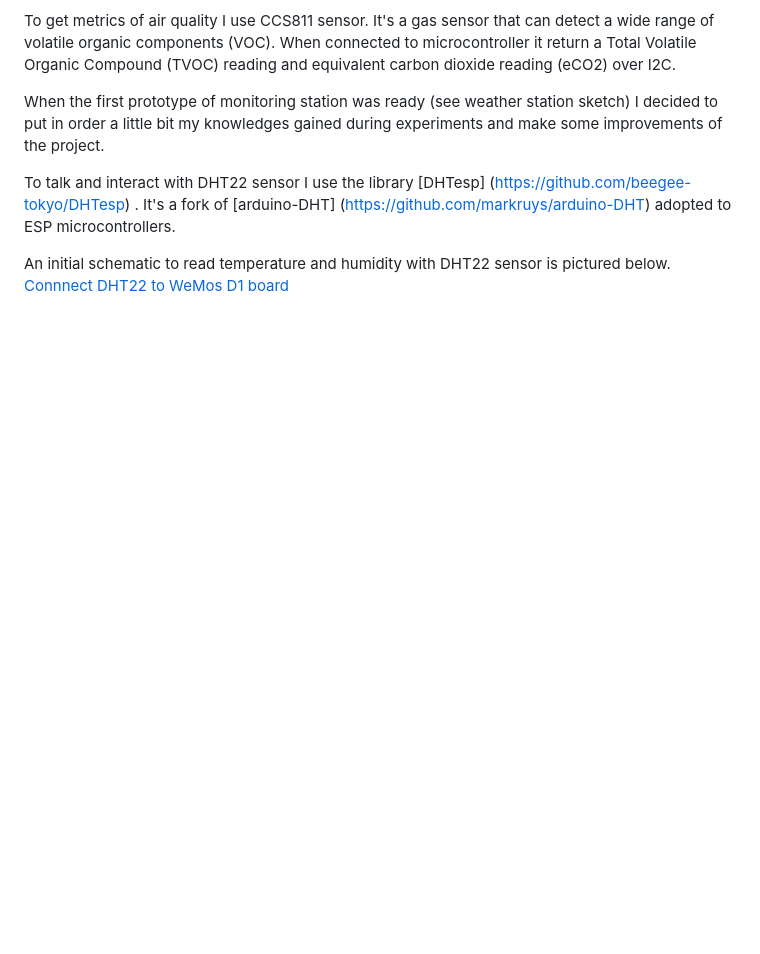
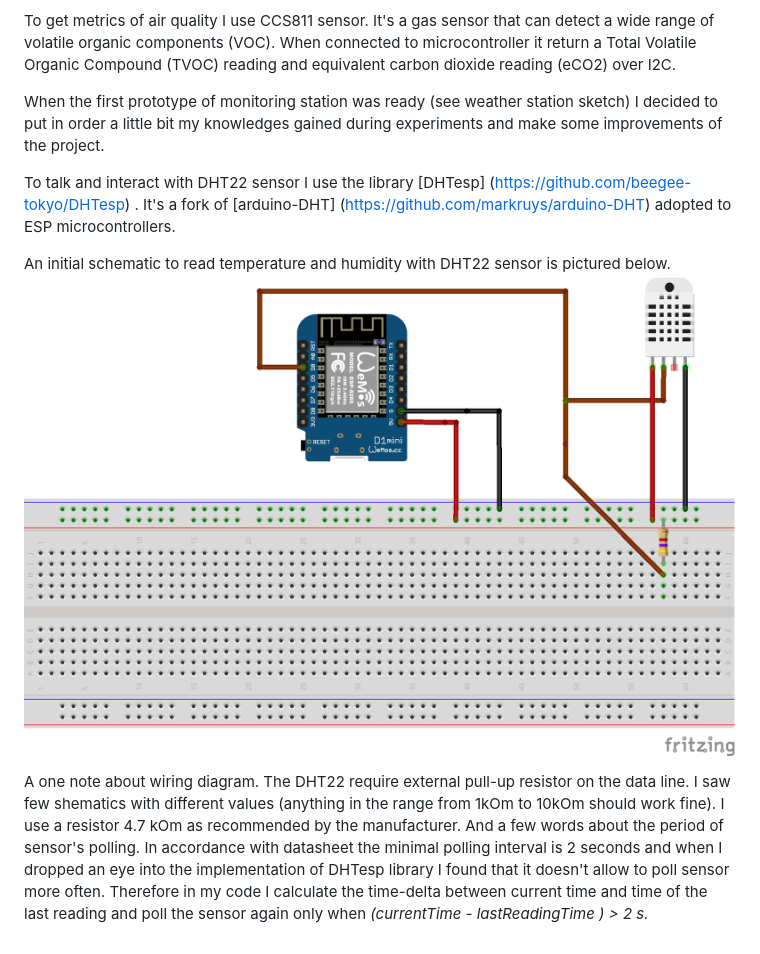
Before and after one commit to PeterMoroz/home_weather_station, a Markdown page: README.md, the part around the change. GitHub-like rendering; pictures changed too: assets/weather_station.png (added); blank space fills up the shorter version.

Commit message:
1. add a weather_station sketch. 2. Replace the datasheet of temperature/humidity sensor. 3. Refine readme.

```diff
--- a/README.md
+++ b/README.md
@@ -23,4 +23,11 @@ To talk and interact with DHT22 sensor I use the library [DHTesp] (https://githu
 It's a fork of [arduino-DHT] (https://github.com/markruys/arduino-DHT) adopted to ESP microcontrollers.
 
 An initial schematic to read temperature and humidity with DHT22 sensor is pictured below.
-[Connnect DHT22 to WeMos D1 board](./assets/weather_station.svg)
+![Connnect DHT22 to WeMos D1 board](./assets/weather_station.png)
+
+A one note about wiring diagram. The DHT22 require external pull-up resistor on the data line. I saw few shematics with different
+values (anything in the range from 1kOm to 10kOm should work fine). I use a resistor 4.7 kOm as recommended by the manufacturer.
+And a few words about the period of sensor's polling. In accordance with datasheet the minimal polling interval is 2 seconds and
+when I dropped an eye into the implementation of DHTesp library I found that it doesn't allow to poll sensor more often. Therefore
+in my code I calculate the time-delta between current time and time of the last reading and poll the sensor again only when
+*(currentTime - lastReadingTime ) > 2 s.*
```
Also changed, not shown: doc/weather_station.png (added), 3 other files.
